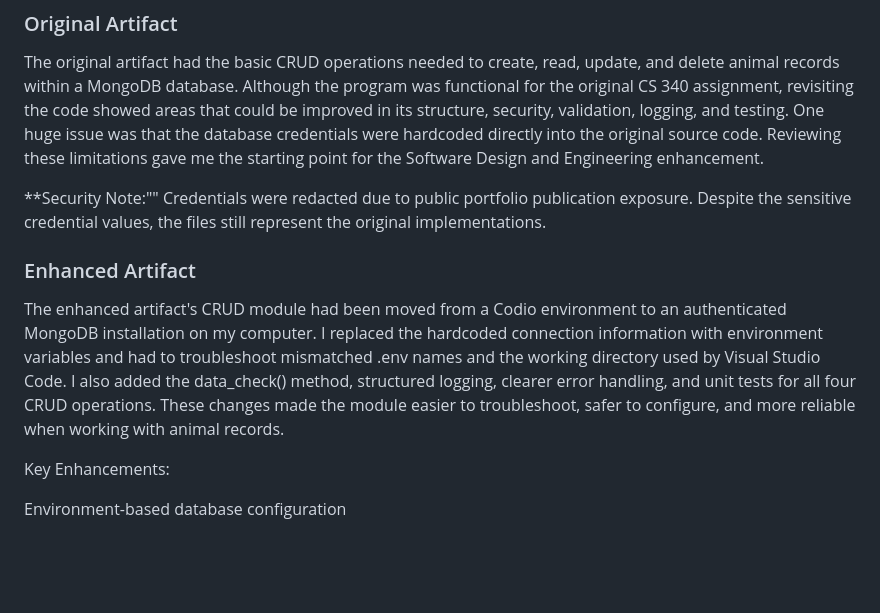
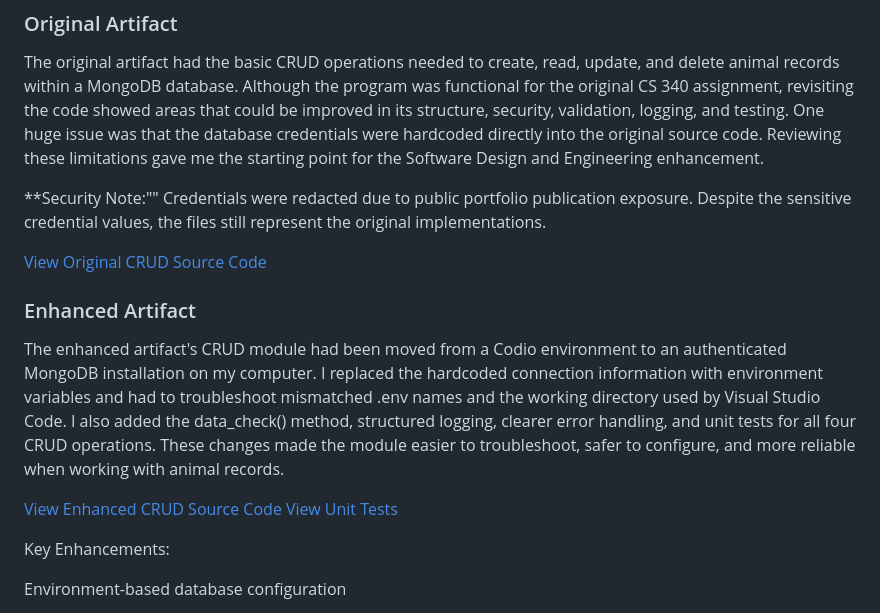
Before and after one commit to fentonN96/fentonN96.github.io, a Markdown page: index.md, the part around the change. GitHub-like rendering; blank space fills up the shorter version.

Commit message:
Revise index.md for CRUD module enhancements
Updated index.md to reflect enhancements made to the CRUD module, including security improvements and new features.

```diff
--- a/index.md
+++ b/index.md
@@ -24,8 +24,13 @@ The original artifact had the basic CRUD operations needed to create, read, upda
 
 **Security Note:"" Credentials were redacted due to public portfolio publication exposure. Despite the sensitive credential values, the files still represent the original implementations.
 
+[View Original CRUD Source Code](CRUD_Python_Module.pyw)
+
 ### Enhanced Artifact
 The enhanced artifact's CRUD module had been moved from a Codio environment to an authenticated MongoDB installation on my computer. I replaced the hardcoded connection information with environment variables and had to troubleshoot mismatched .env names and the working directory used by Visual Studio Code. I also added the data_check() method, structured logging, clearer error handling, and unit tests for all four CRUD operations. These changes made the module easier to troubleshoot, safer to configure, and more reliable when working with animal records.
+
+[View Enhanced CRUD Source Code](CRUD_Python_Module.py)
+[View Unit Tests](unit_tests.py)
 
 Key Enhancements:
 
```
